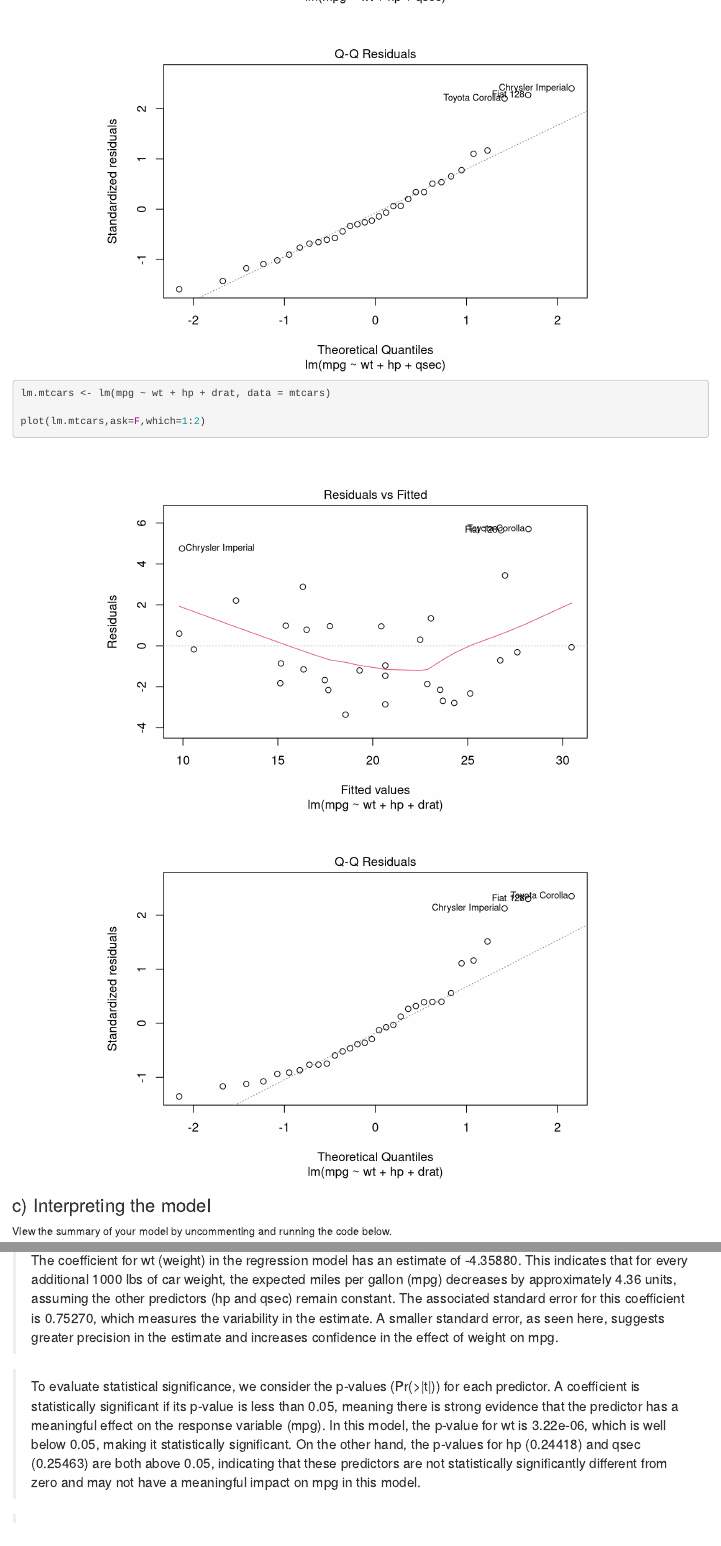
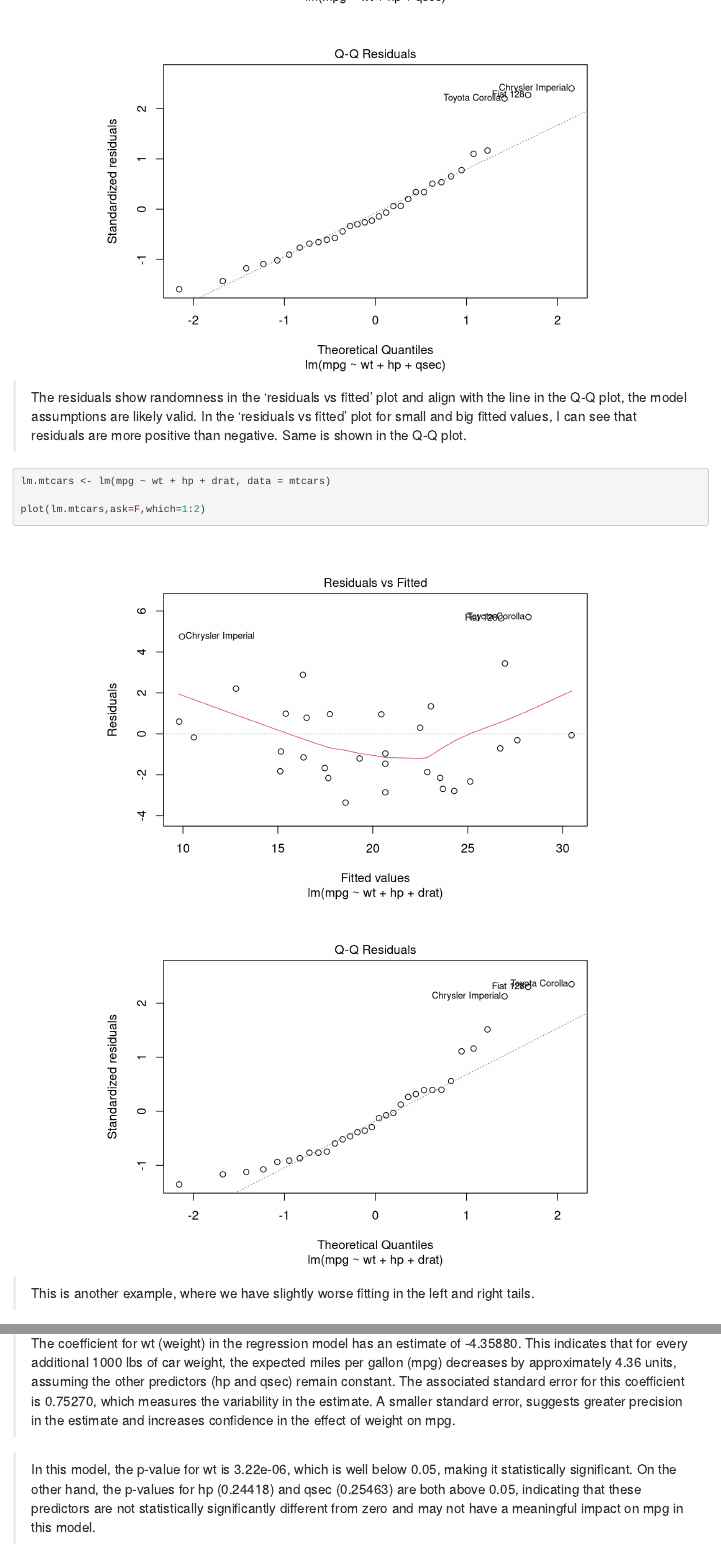
Before and after one commit to matejpopovski/stat340, an R Markdown document (hw10/f24_hw10.Rmd): the page in a window 1100 px wide, from 1560 px down, and a second part further down, joined at a grey line. Rendered offline with R 4.5, knitr and Pandoc, with nearby package versions.

Commit message:
homework 10

````diff
--- a/hw10/f24_hw10.Rmd
+++ b/hw10/f24_hw10.Rmd
@@ -51,12 +51,16 @@ plot(lm.mtcars, ask = FALSE, which = 1:2)
 
 ```
 
+> The residuals show randomness in the 'residuals vs fitted' plot and align with the line in the Q-Q plot, the model assumptions are likely valid. In the 'residuals vs fitted' plot for small and big fitted values, I can see that residuals are more positive than negative. Same is shown in the Q-Q plot.
+
+
 ```{r}
 lm.mtcars <- lm(mpg ~ wt + hp + drat, data = mtcars)
 
 plot(lm.mtcars,ask=F,which=1:2)
 ```
 
+> This is another example, where we have slightly worse fitting in the left and right tails.
 
 ### c) Interpreting the model
 
@@ -70,9 +74,9 @@ Be careful in your wording of the interpretation.
 
 Which coefficients are statistically significantly different from zero? How do you know?
 
-> The coefficient for wt (weight) in the regression model has an estimate of -4.35880. This indicates that for every additional 1000 lbs of car weight, the expected miles per gallon (mpg) decreases by approximately 4.36 units, assuming the other predictors (hp and qsec) remain constant. The associated standard error for this coefficient is 0.75270, which measures the variability in the estimate. A smaller standard error, as seen here, suggests greater precision in the estimate and increases confidence in the effect of weight on mpg.
+> The coefficient for wt (weight) in the regression model has an estimate of -4.35880. This indicates that for every additional 1000 lbs of car weight, the expected miles per gallon (mpg) decreases by approximately 4.36 units, assuming the other predictors (hp and qsec) remain constant. The associated standard error for this coefficient is 0.75270, which measures the variability in the estimate. A smaller standard error, suggests greater precision in the estimate and increases confidence in the effect of weight on mpg.
 
-> To evaluate statistical significance, we consider the p-values (Pr(>|t|)) for each predictor. A coefficient is statistically significant if its p-value is less than 0.05, meaning there is strong evidence that the predictor has a meaningful effect on the response variable (mpg). In this model, the p-value for wt is 3.22e-06, which is well below 0.05, making it statistically significant. On the other hand, the p-values for hp (0.24418) and qsec (0.25463) are both above 0.05, indicating that these predictors are not statistically significantly different from zero and may not have a meaningful impact on mpg in this model.
+> In this model, the p-value for wt is 3.22e-06, which is well below 0.05, making it statistically significant. On the other hand, the p-values for hp (0.24418) and qsec (0.25463) are both above 0.05, indicating that these predictors are not statistically significantly different from zero and may not have a meaningful impact on mpg in this model.
 
 > In summary, among the three predictors, only wt shows a statistically significant relationship with mpg, providing strong evidence that car weight is an important factor in determining fuel efficiency. The lack of significance for hp and qsec suggests these predictors may not contribute as effectively to explaining variations in mpg.
 
````
